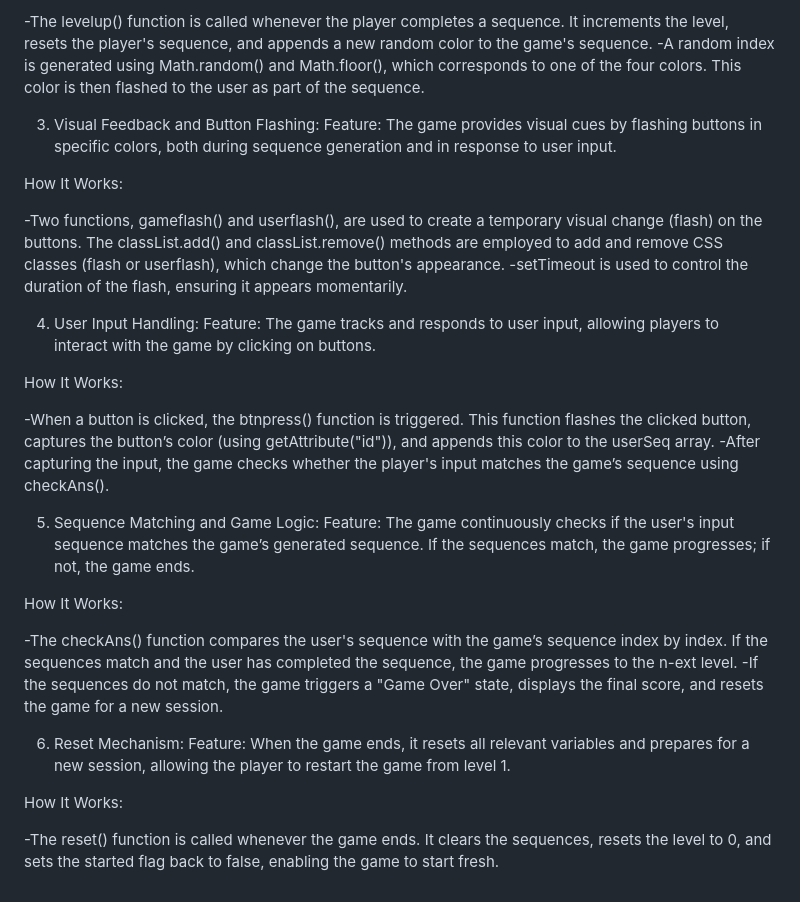
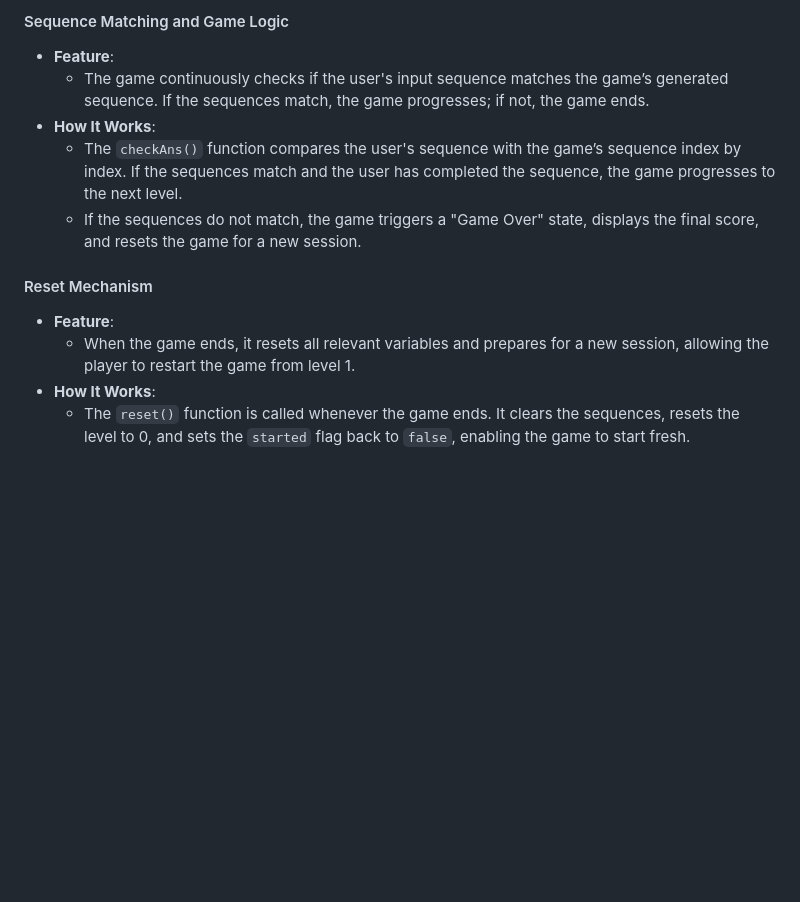
Before and after one commit to Raj02022001/SIMON-SAYS-GAME, a Markdown page: README.md, the part around the change printed below. Rendered like a GitHub page; blank space fills up the shorter version.

```diff
--- a/README.md
+++ b/README.md
@@ -27,34 +52,13 @@ How It Works:
 
--The levelup() function is called whenever the player completes a sequence. It increments the level, resets the player's sequence, and appends a new random color to the game's sequence.
--A random index is generated using Math.random() and Math.floor(), which corresponds to one of the four colors. This color is then flashed to the user as part of the sequence.
+#### Sequence Matching and Game Logic
+- **Feature**:
+  - The game continuously checks if the user's input sequence matches the game’s generated sequence. If the sequences match, the game progresses; if not, the game ends.
+- **How It Works**:
+  - The `checkAns()` function compares the user's sequence with the game’s sequence index by index. If the sequences match and the user has completed the sequence, the game progresses to the next level.
+  - If the sequences do not match, the game triggers a "Game Over" state, displays the final score, and resets the game for a new session.
 
-3. Visual Feedback and Button Flashing:
-Feature: The game provides visual cues by flashing buttons in specific colors, both during sequence generation and in response to user input.
-
-How It Works:
-
--Two functions, gameflash() and userflash(), are used to create a temporary visual change (flash) on the buttons. The classList.add() and classList.remove() methods are employed to add and remove CSS classes (flash or userflash), which change the button's appearance.
--setTimeout is used to control the duration of the flash, ensuring it appears momentarily.
-
-4. User Input Handling:
-Feature: The game tracks and responds to user input, allowing players to interact with the game by clicking on buttons.
-
-How It Works:
-
--When a button is clicked, the btnpress() function is triggered. This function flashes the clicked button, captures the button’s color (using getAttribute("id")), and appends this color to the userSeq array.
--After capturing the input, the game checks whether the player's input matches the game’s sequence using checkAns().
-
-5. Sequence Matching and Game Logic:
-Feature: The game continuously checks if the user's input sequence matches the game’s generated sequence. If the sequences match, the game progresses; if not, the game ends.
-
-How It Works:
-
--The checkAns() function compares the user's sequence with the game’s sequence index by index. If the sequences match and the user has completed the sequence, the game progresses to the n-ext level.
--If the sequences do not match, the game triggers a "Game Over" state, displays the final score, and resets the game for a new session.
-
-6. Reset Mechanism:
-Feature: When the game ends, it resets all relevant variables and prepares for a new session, allowing the player to restart the game from level 1.
-
-How It Works:
-
--The reset() function is called whenever the game ends. It clears the sequences, resets the level to 0, and sets the started flag back to false, enabling the game to start fresh.
+#### Reset Mechanism
+- **Feature**:
+  - When the game ends, it resets all relevant variables and prepares for a new session, allowing the player to restart the game from level 1.
+- **How It Works**:
+  - The `reset()` function is called whenever the game ends. It clears the sequences, resets the level to 0, and sets the `started` flag back to `false`, enabling the game to start fresh.
```
Also changed, not shown: other parts of README.md (+43 -18 lines).
